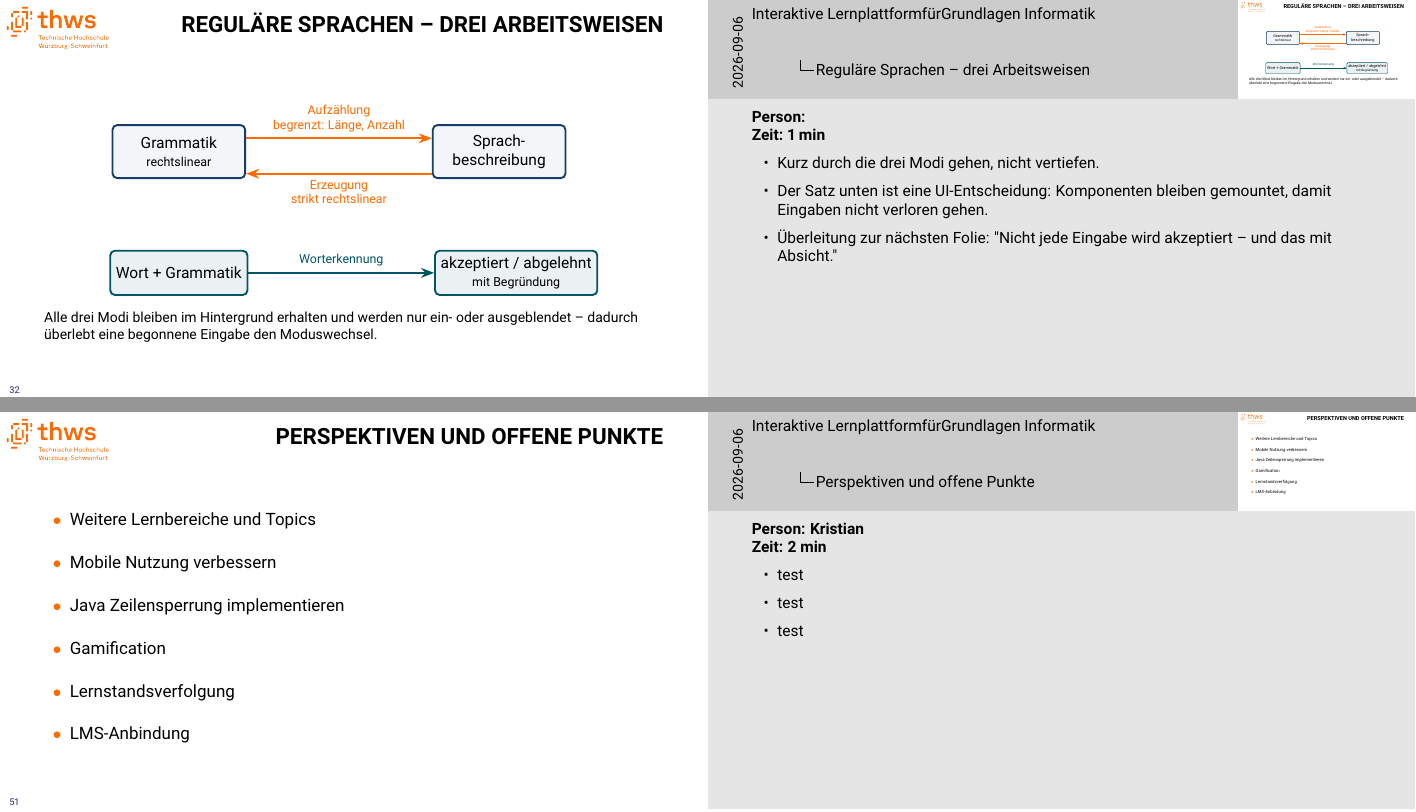
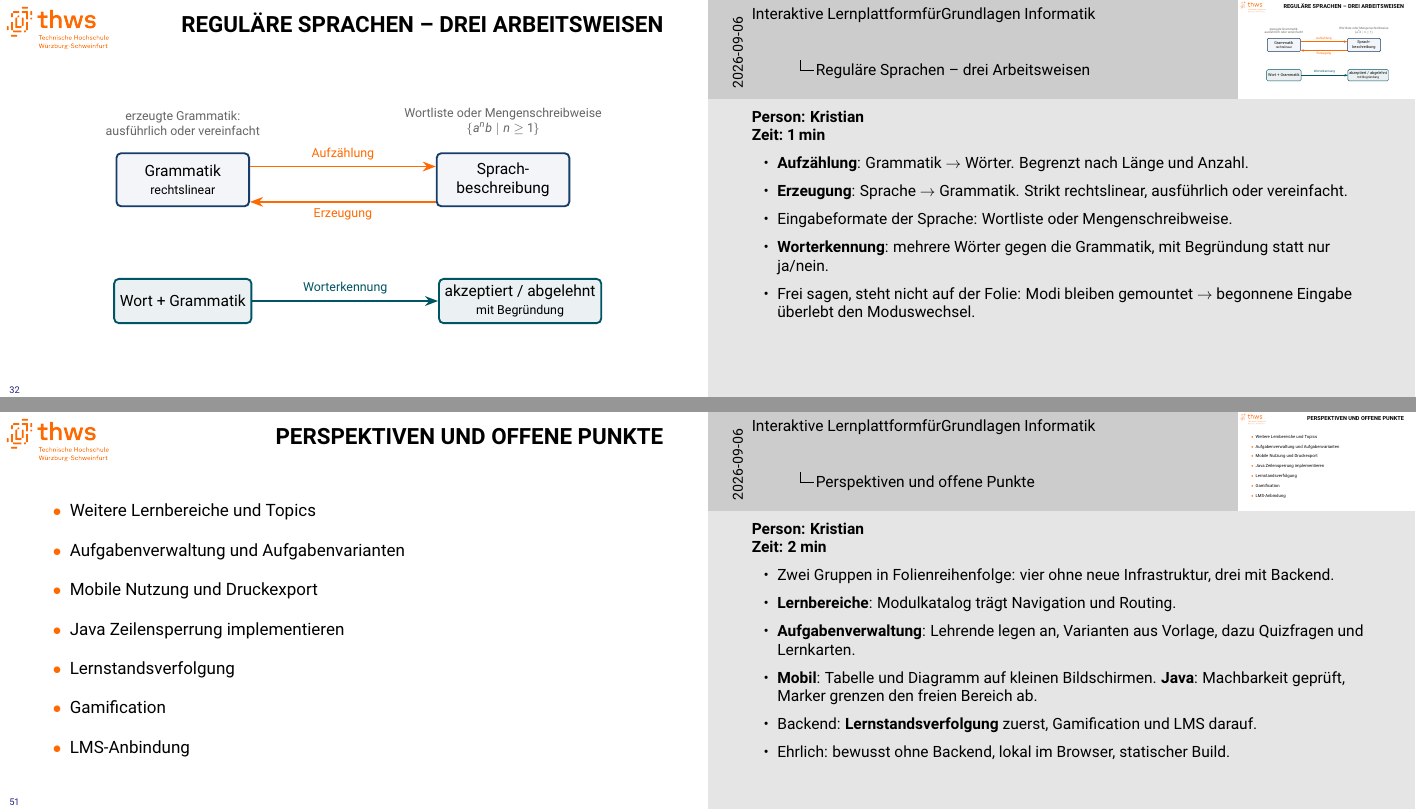
Before and after one commit to Markussus/ProjektArbeit_GI_Plattform, LaTeX slides (docs/presentation/presentation.tex, which reads docs/presentation/includes/03_Regulaere_Sprachen.tex): pages 32 and 51 of 51, joined at a grey line. Compiled offline with pdfLaTeX.

Commit message:
docs: add notes

```diff
--- a/docs/presentation/includes/03_Regulaere_Sprachen.tex
+++ b/docs/presentation/includes/03_Regulaere_Sprachen.tex
@@ -39,36 +35,40 @@
                     minimum width=30mm, minimum height=12mm, align=center, font=\small},
         res/.style={draw=thwspetrol, very thick, rounded corners=3pt, fill=thwspetrol!8,
                     minimum width=26mm, minimum height=10mm, align=center, font=\small},
-        lbl/.style={font=\scriptsize, thwsorange}
+        lbl/.style={font=\scriptsize, thwsorange},
+        fmt/.style={font=\scriptsize, text=black!60, align=center}
       ]
       \node[box] (gram) {Grammatik\\{\scriptsize rechtslinear}};
       \node[box, right=42mm of gram] (lang) {Sprach-\\beschreibung};
 
+      \node[fmt, above=2.5mm of gram] {erzeugte Grammatik:\\ausführlich oder vereinfacht};
+      \node[fmt, above=2.5mm of lang] {Wortliste oder Mengenschreibweise\\$\{a^n b \mid n \geq 1\}$};
+
       \draw[->, very thick, thwsorange] ([yshift=3mm]gram.east)
-        -- node[lbl, above, align=center] {Aufzählung\\{\scriptsize begrenzt: Länge, Anzahl}} ([yshift=3mm]lang.west);
+        -- node[lbl, above, align=center] {Aufzählung} ([yshift=3mm]lang.west);
       \draw[<-, very thick, thwsorange] ([yshift=-5mm]gram.east)
-        -- node[lbl, below, align=center] {Erzeugung\\{\scriptsize strikt rechtslinear}} ([yshift=-5mm]lang.west);
+        -- node[lbl, below, align=center] {Erzeugung} ([yshift=-5mm]lang.west);
 
       \node[res, below=16mm of gram] (word) {Wort + Grammatik};
       \node[res, right=42mm of word] (verdict) {akzeptiert / abgelehnt\\{\scriptsize mit Begründung}};
       \draw[->, very thick, thwspetrol] (word) -- node[lbl, above, thwspetrol] {Worterkennung} (verdict);
     \end{tikzpicture}
   \end{center}
-
-  \vspace{-1mm}
-  \footnotesize
-  Alle drei Modi bleiben im Hintergrund erhalten und werden nur ein- oder ausgeblendet --
-  dadurch überlebt eine begonnene Eingabe den Moduswechsel.
-
             \note{
-              \textbf{Person: }
+              \textbf{Person: Kristian}
 
               \textbf{Zeit: 1 min}
 
               \begin{itemize}
-                \item Kurz durch die drei Modi gehen, nicht vertiefen.
-                \item Der Satz unten ist eine UI-Entscheidung: Komponenten bleiben gemountet, damit Eingaben nicht verloren gehen.
-                \item Überleitung zur nächsten Folie: "Nicht jede Eingabe wird akzeptiert -- und das mit Absicht."
+                \item \textbf{Aufzählung}: Grammatik $\rightarrow$ Wörter. Begrenzt nach Länge
+                      und Anzahl.
+                \item \textbf{Erzeugung}: Sprache $\rightarrow$ Grammatik.
+                      Strikt rechtslinear, ausführlich oder vereinfacht.
+                \item Eingabeformate der Sprache: Wortliste oder Mengenschreibweise.
+                \item \textbf{Worterkennung}: mehrere Wörter gegen die Grammatik,
+                      mit Begründung statt nur ja/nein.
+                \item Frei sagen, steht nicht auf der Folie: Modi bleiben gemountet
+                      $\rightarrow$ begonnene Eingabe überlebt den Moduswechsel.
               \end{itemize}
             }
 \end{fullframe}
--- a/docs/presentation/presentation.tex
+++ b/docs/presentation/presentation.tex
@@ -476,15 +487,17 @@ bs=$\bullet$]{thwsbeamertheme}
 
 \begin{itemframe}{Perspektiven und offene Punkte}
   \item Weitere Lernbereiche und Topics
-    \vspace{1em}
-  \item Mobile Nutzung verbessern
-    \vspace{1em}
+    \vspace{0.8em}
+  \item Aufgabenverwaltung und Aufgabenvarianten
+    \vspace{0.8em}
+  \item Mobile Nutzung und Druckexport
+    \vspace{0.8em}
   \item Java Zeilensperrung implementieren
-    \vspace{1em}
+    \vspace{0.8em}
+  \item Lernstandsverfolgung
+    \vspace{0.8em}
   \item Gamification
-    \vspace{1em}
-  \item Lernstandsverfolgung
-    \vspace{1em}
+    \vspace{0.8em}
   \item LMS-Anbindung
     \note{
       \textbf{Person: Kristian}
@@ -492,9 +505,14 @@ bs=$\bullet$]{thwsbeamertheme}
       \textbf{Zeit: 2 min}
 
       \begin{itemize}
-        \item test
-        \item test
-        \item test
+        \item Zwei Gruppen in Folienreihenfolge: vier ohne neue Infrastruktur, drei mit Backend.
+        \item \textbf{Lernbereiche}: Modulkatalog trägt Navigation und Routing.
+        \item \textbf{Aufgabenverwaltung}: Lehrende legen an, Varianten aus Vorlage,
+          dazu Quizfragen und Lernkarten.
+        \item \textbf{Mobil}: Tabelle und Diagramm auf kleinen Bildschirmen.
+          \textbf{Java}: Machbarkeit geprüft, Marker grenzen den freien Bereich ab.
+        \item Backend: \textbf{Lernstandsverfolgung} zuerst, Gamification und LMS darauf.
+        \item Ehrlich: bewusst ohne Backend, lokal im Browser, statischer Build.
       \end{itemize}
     }
 \end{itemframe}
```
Also changed, not shown: docs/presentation/includes/02_Endliche_Automaten.tex (+18 -10 lines), docs/presentation/includes/03_Regulaere_Sprachen.tex (22 more changed lines), docs/presentation/presentation.tex (23 more changed lines), 2 other files.
